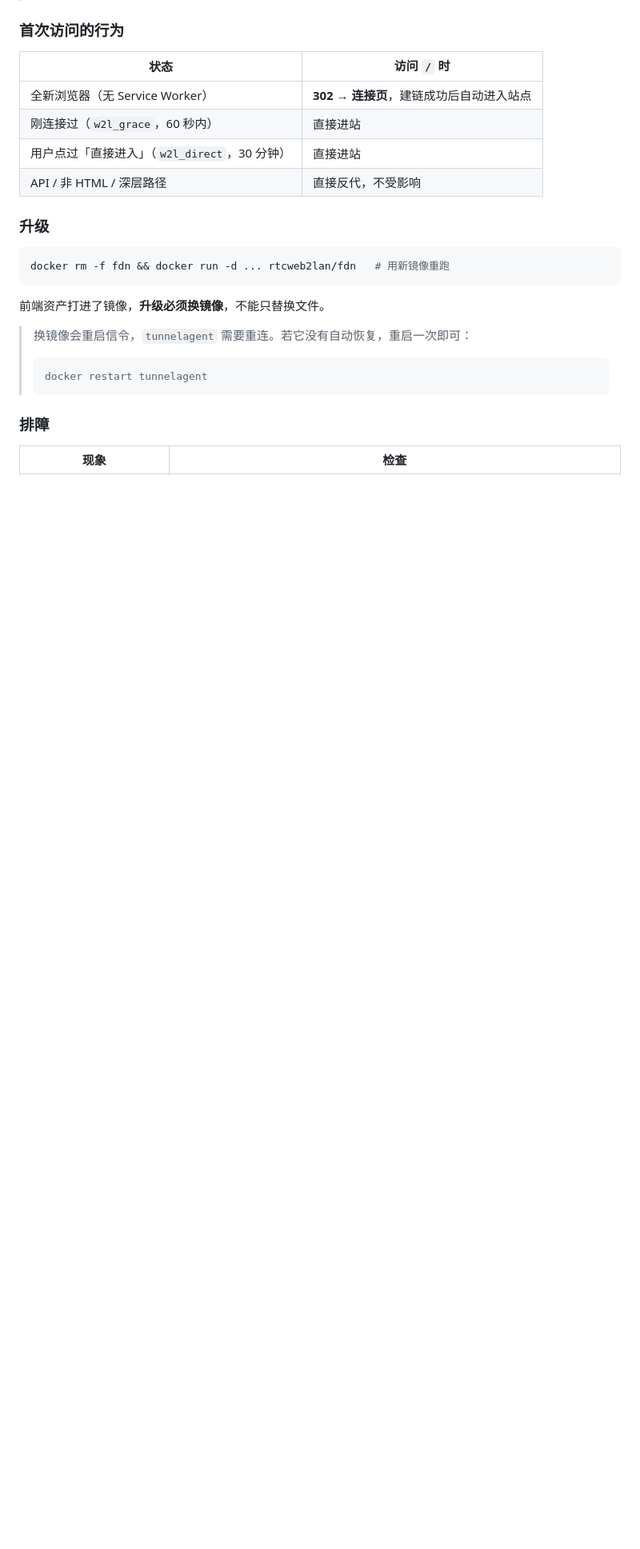
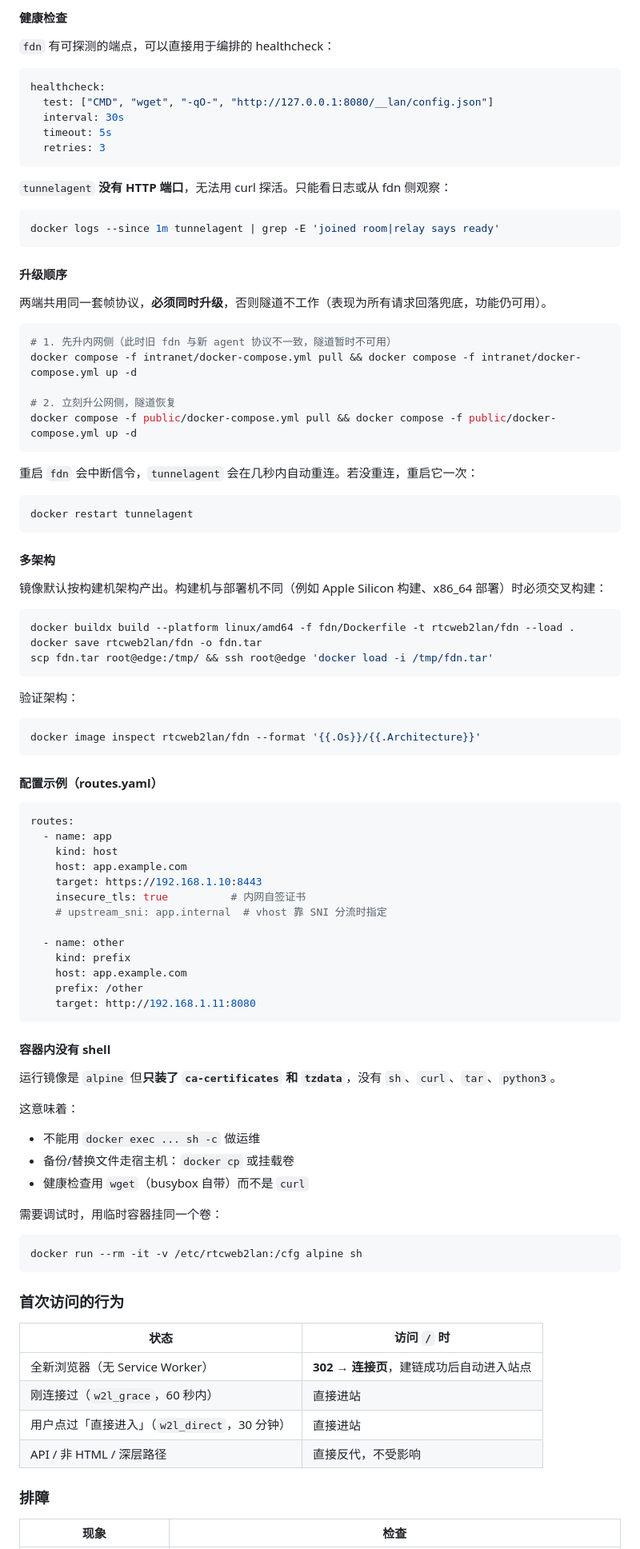
Before and after one commit to eug3/RTCWeb2Lan, a Markdown page: README.md, the part around one of its changes. Shown at 80% size. Rendered like a GitHub page; blank space fills up the shorter version.

````diff
--- a/README.md
+++ b/README.md
@@ -338,3 +413,89 @@ curl -o /dev/null -w '%{http_code} -> %{redirect_url}\n' \
+#### 健康检查
+
+`fdn` 有可探测的端点，可以直接用于编排的 healthcheck：
+
+```yaml
+healthcheck:
+  test: ["CMD", "wget", "-qO-", "http://127.0.0.1:8080/__lan/config.json"]
+  interval: 30s
+  timeout: 5s
+  retries: 3
+```
+
+`tunnelagent` **没有 HTTP 端口**，无法用 curl 探活。只能看日志或从 fdn 侧观察：
+
+```bash
+docker logs --since 1m tunnelagent | grep -E 'joined room|relay says ready'
+```
+
+#### 升级顺序
+
+两端共用同一套帧协议，**必须同时升级**，否则隧道不工作（表现为所有请求回落兜底，功能仍可用）。
+
+```bash
+# 1. 先升内网侧（此时旧 fdn 与新 agent 协议不一致，隧道暂时不可用）
+docker compose -f intranet/docker-compose.yml pull && docker compose -f intranet/docker-compose.yml up -d
+
+# 2. 立刻升公网侧，隧道恢复
+docker compose -f public/docker-compose.yml pull && docker compose -f public/docker-compose.yml up -d
+```
+
+重启 `fdn` 会中断信令，`tunnelagent` 会在几秒内自动重连。若没重连，重启它一次：
+
+```bash
+docker restart tunnelagent
+```
+
+#### 多架构
+
+镜像默认按构建机架构产出。构建机与部署机不同（例如 Apple Silicon 构建、x86_64 部署）时必须交叉构建：
+
+```bash
+docker buildx build --platform linux/amd64 -f fdn/Dockerfile -t rtcweb2lan/fdn --load .
+docker save rtcweb2lan/fdn -o fdn.tar
+scp fdn.tar root@edge:/tmp/ && ssh root@edge 'docker load -i /tmp/fdn.tar'
+```
+
+验证架构：
+
+```bash
+docker image inspect rtcweb2lan/fdn --format '{{.Os}}/{{.Architecture}}'
+```
+
+#### 配置示例（routes.yaml）
+
+```yaml
+routes:
+  - name: app
+    kind: host
+    host: app.example.com
+    target: https://192.168.1.10:8443
+    insecure_tls: true          # 内网自签证书
+    # upstream_sni: app.internal  # vhost 靠 SNI 分流时指定
+
+  - name: other
+    kind: prefix
+    host: app.example.com
+    prefix: /other
+    target: http://192.168.1.11:8080
+```
+
+#### 容器内没有 shell
+
+运行镜像是 `alpine` 但**只装了 `ca-certificates` 和 `tzdata`**，没有 `sh`、`curl`、`tar`、`python3`。
+
+这意味着：
+
+- 不能用 `docker exec ... sh -c` 做运维
+- 备份/替换文件走宿主机：`docker cp` 或挂载卷
+- 健康检查用 `wget`（busybox 自带）而不是 `curl`
+
+需要调试时，用临时容器挂同一个卷：
+
+```bash
+docker run --rm -it -v /etc/rtcweb2lan:/cfg alpine sh
+```
+
 ### 首次访问的行为
 
 | 状态 | 访问 `/` 时 |
@@ -343,19 +504,6 @@ curl -o /dev/null -w '%{http_code} -> %{redirect_url}\n' \
 | 刚连接过（`w2l_grace`，60 秒内） | 直接进站 |
 | 用户点过「直接进入」（`w2l_direct`，30 分钟） | 直接进站 |
 | API / 非 HTML / 深层路径 | 直接反代，不受影响 |
-
-### 升级
-
-```bash
-docker rm -f fdn && docker run -d ... rtcweb2lan/fdn   # 用新镜像重跑
-```
-
-前端资产打进了镜像，**升级必须换镜像**，不能只替换文件。
-
-> 换镜像会重启信令，`tunnelagent` 需要重连。若它没有自动恢复，重启一次即可：
-> ```bash
-> docker restart tunnelagent
-> ```
 
 ### 排障
 
````
Also changed, not shown: other parts of README.md (+75 -0 lines).
